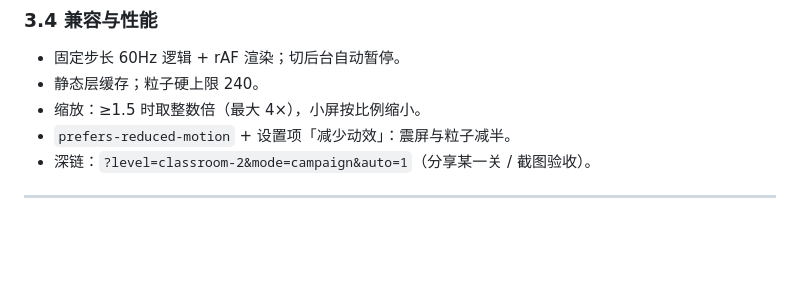
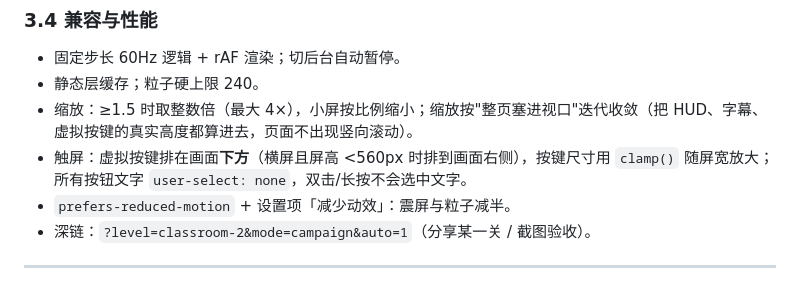
Before and after one commit to BuckyHYC/SunGame-Remaster, a Markdown page: docs/DESIGN.md, the part around the change. Rendered like a GitHub page; blank space fills up the shorter version.

```diff
--- a/docs/DESIGN.md
+++ b/docs/DESIGN.md
@@ -249,7 +249,8 @@ ASCII 地图 + 元数据，`validateLevel()` 在启动时校验：尺寸一致
 
 - 固定步长 60Hz 逻辑 + rAF 渲染；切后台自动暂停。
 - 静态层缓存；粒子硬上限 240。
-- 缩放：≥1.5 时取整数倍（最大 4×），小屏按比例缩小。
+- 缩放：≥1.5 时取整数倍（最大 4×），小屏按比例缩小；缩放按"整页塞进视口"迭代收敛（把 HUD、字幕、虚拟按键的真实高度都算进去，页面不出现竖向滚动）。
+- 触屏：虚拟按键排在画面**下方**（横屏且屏高 <560px 时排到画面右侧），按键尺寸用 `clamp()` 随屏宽放大；所有按钮文字 `user-select: none`，双击/长按不会选中文字。
 - `prefers-reduced-motion` + 设置项「减少动效」：震屏与粒子减半。
 - 深链：`?level=classroom-2&mode=campaign&auto=1`（分享某一关 / 截图验收）。
 
```
Also changed, not shown: README.md (+1 -1 lines), docs/screenshots/01-title.png, docs/screenshots/02-play.png, docs/screenshots/12-play-mobile.png, docs/screenshots/13-play-landscape.png (added), 5 other files.
